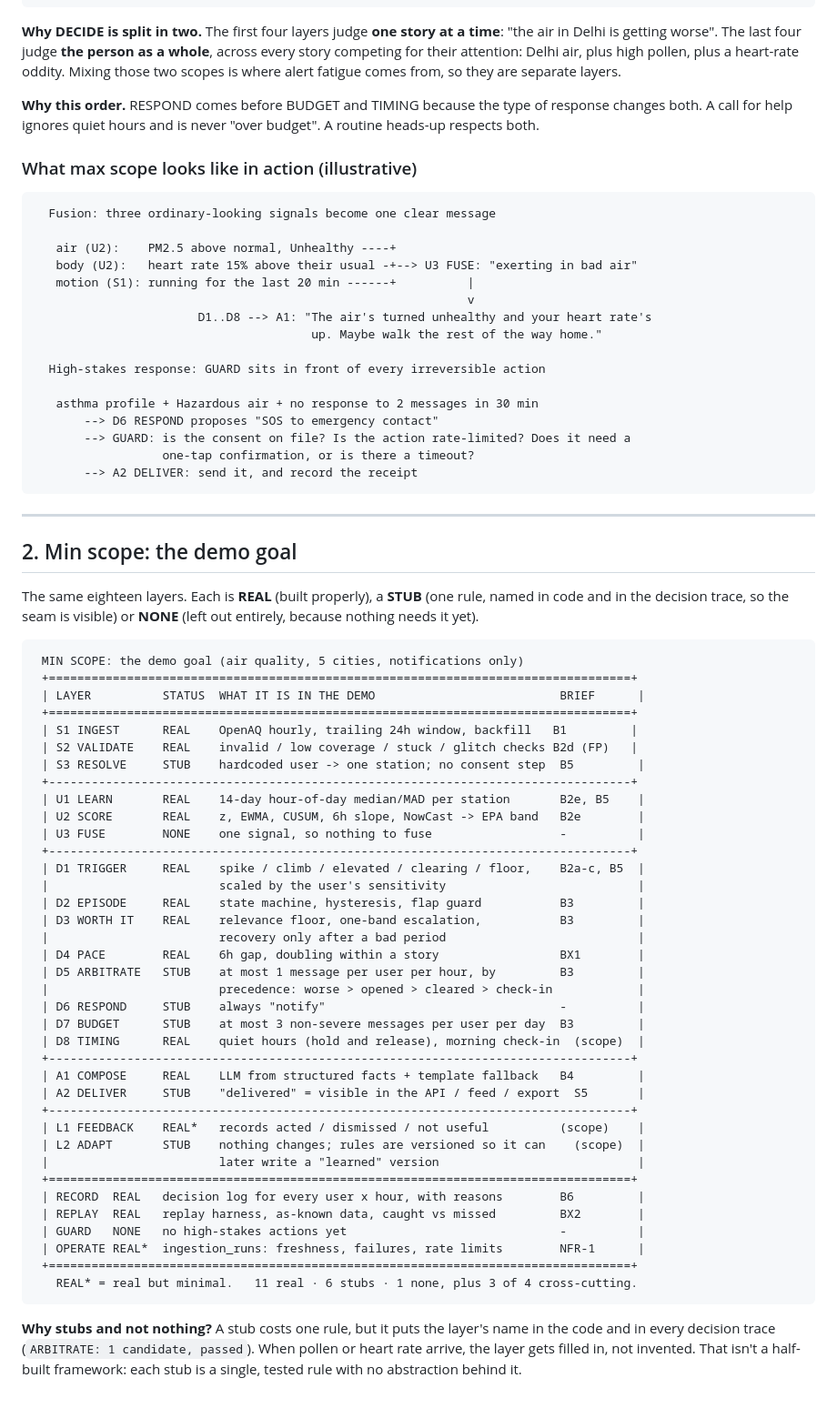
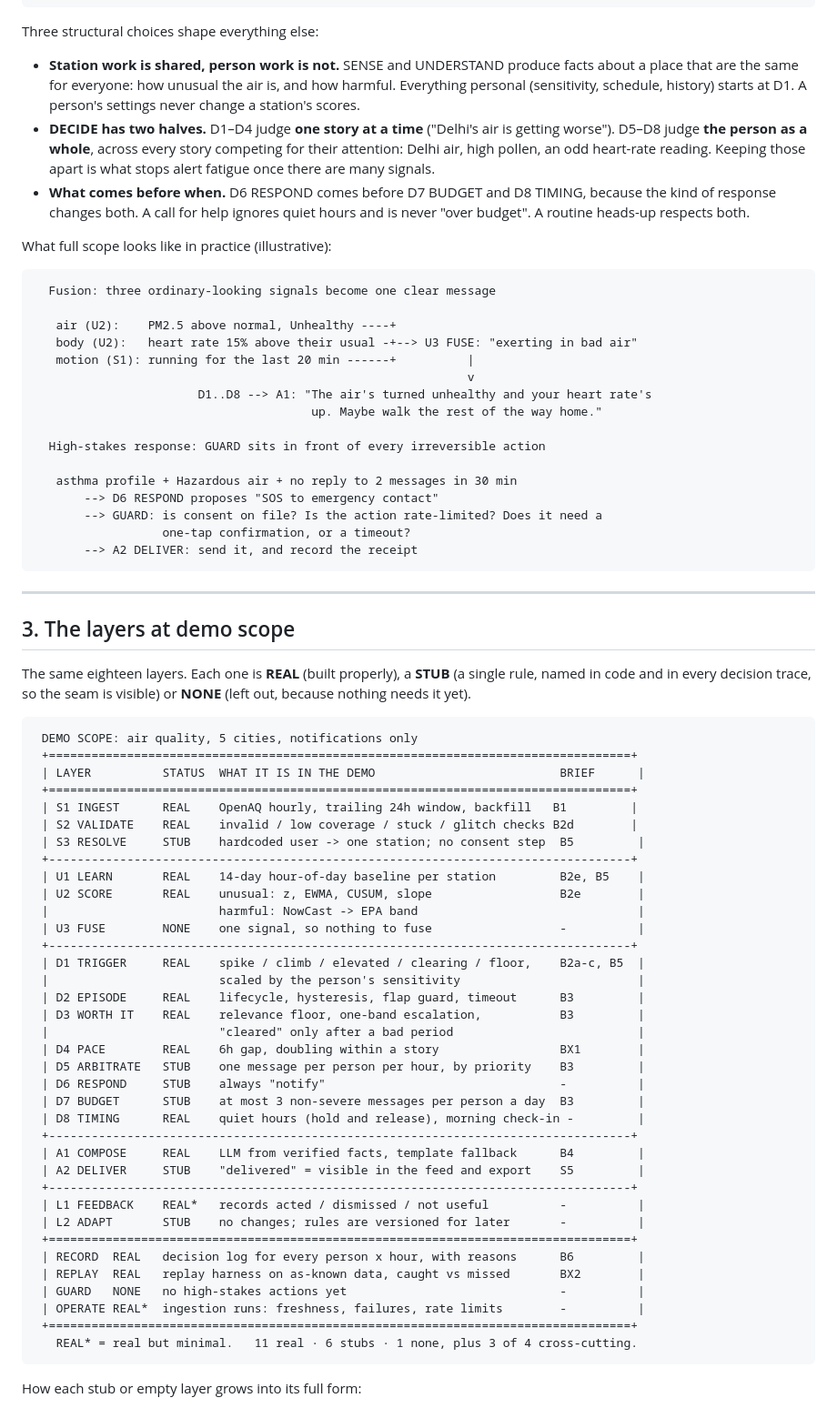
Before and after one commit to yb0203/air-quality-insight-agent, a Markdown page: docs/explainer.md, the part around one of its changes. Shown at 91% size. Drawn GitHub-style.

````diff
--- a/docs/explainer.md
+++ b/docs/explainer.md
@@ -59,11 +61,13 @@ Eighteen layers in five planes. Each layer answers **one question** for **one un
  +================================================================================+
 ```
 
-**Why DECIDE is split in two.** The first four layers judge **one story at a time**: "the air in Delhi is getting worse". The last four judge **the person as a whole**, across every story competing for their attention: Delhi air, plus high pollen, plus a heart-rate oddity. Mixing those two scopes is where alert fatigue comes from, so they are separate layers.
+Three structural choices shape everything else:
 
-**Why this order.** RESPOND comes before BUDGET and TIMING because the type of response changes both. A call for help ignores quiet hours and is never "over budget". A routine heads-up respects both.
+- **Station work is shared, person work is not.** SENSE and UNDERSTAND produce facts about a place that are the same for everyone: how unusual the air is, and how harmful. Everything personal (sensitivity, schedule, history) starts at D1. A person's settings never change a station's scores.
+- **DECIDE has two halves.** D1–D4 judge **one story at a time** ("Delhi's air is getting worse"). D5–D8 judge **the person as a whole**, across every story competing for their attention: Delhi air, high pollen, an odd heart-rate reading. Keeping those apart is what stops alert fatigue once there are many signals.
+- **What comes before when.** D6 RESPOND comes before D7 BUDGET and D8 TIMING, because the kind of response changes both. A call for help ignores quiet hours and is never "over budget". A routine heads-up respects both.
 
-### What max scope looks like in action (illustrative)
+What full scope looks like in practice (illustrative):
 
 ```
   Fusion: three ordinary-looking signals become one clear message
@@ -77,58 +81,57 @@ Eighteen layers in five planes. Each layer answers **one question** for **one un
 
   High-stakes response: GUARD sits in front of every irreversible action
 
-   asthma profile + Hazardous air + no response to 2 messages in 30 min
+   asthma profile + Hazardous air + no reply to 2 messages in 30 min
        --> D6 RESPOND proposes "SOS to emergency contact"
-       --> GUARD: is the consent on file? Is the action rate-limited? Does it need a
-                  one-tap confirmation, or is there a timeout?
+       --> GUARD: is consent on file? Is the action rate-limited? Does it need a
+                  one-tap confirmation, or a timeout?
        --> A2 DELIVER: send it, and record the receipt
 ```
 
 ---
 
-## 2. Min scope: the demo goal
+## 3. The layers at demo scope
 
-The same eighteen layers. Each is **REAL** (built properly), a **STUB** (one rule, named in code and in the decision trace, so the seam is visible) or **NONE** (left out entirely, because nothing needs it yet).
+The same eighteen layers. Each one is **REAL** (built properly), a **STUB** (a single rule, named in code and in every decision trace, so the seam is visible) or **NONE** (left out, because nothing needs it yet).
 
 ```
- MIN SCOPE: the demo goal (air quality, 5 cities, notifications only)
+ DEMO SCOPE: air quality, 5 cities, notifications only
  +==================================================================================+
  | LAYER          STATUS  WHAT IT IS IN THE DEMO                          BRIEF      |
  +==================================================================================+
  | S1 INGEST      REAL    OpenAQ hourly, trailing 24h window, backfill   B1         |
- | S2 VALIDATE    REAL    invalid / low coverage / stuck / glitch checks B2d (FP)   |
+ | S2 VALIDATE    REAL    invalid / low coverage / stuck / glitch checks B2d        |
  | S3 RESOLVE     STUB    hardcoded user -> one station; no consent step  B5         |
  +----------------------------------------------------------------------------------+
- | U1 LEARN       REAL    14-day hour-of-day median/MAD per station       B2e, B5    |
- | U2 SCORE       REAL    z, EWMA, CUSUM, 6h slope, NowCast -> EPA band   B2e        |
+ | U1 LEARN       REAL    14-day hour-of-day baseline per station         B2e, B5    |
+ | U2 SCORE       REAL    unusual: z, EWMA, CUSUM, slope                  B2e        |
+ |                        harmful: NowCast -> EPA band                               |
  | U3 FUSE        NONE    one signal, so nothing to fuse                  -          |
  +----------------------------------------------------------------------------------+
  | D1 TRIGGER     REAL    spike / climb / elevated / clearing / floor,    B2a-c, B5  |
- |                        scaled by the user's sensitivity                           |
- | D2 EPISODE     REAL    state machine, hysteresis, flap guard           B3         |
+ |                        scaled by the person's sensitivity                         |
+ | D2 EPISODE     REAL    lifecycle, hysteresis, flap guard, timeout      B3         |
  | D3 WORTH IT    REAL    relevance floor, one-band escalation,           B3         |
- |                        recovery only after a bad period                           |
+ |                        "cleared" only after a bad period                          |
  | D4 PACE        REAL    6h gap, doubling within a story                 BX1        |
- | D5 ARBITRATE   STUB    at most 1 message per user per hour, by         B3         |
- |                        precedence: worse > opened > cleared > check-in            |
+ | D5 ARBITRATE   STUB    one message per person per hour, by priority    B3         |
  | D6 RESPOND     STUB    always "notify"                                 -          |
- | D7 BUDGET      STUB    at most 3 non-severe messages per user per day  B3         |
- | D8 TIMING      REAL    quiet hours (hold and release), morning check-in  (scope)  |
+ | D7 BUDGET      STUB    at most 3 non-severe messages per person a day  B3         |
+ | D8 TIMING      REAL    quiet hours (hold and release), morning check-in -         |
  +----------------------------------------------------------------------------------+
- | A1 COMPOSE     REAL    LLM from structured facts + template fallback   B4         |
- | A2 DELIVER     STUB    "delivered" = visible in the API / feed / export  S5       |
+ | A1 COMPOSE     REAL    LLM from verified facts, template fallback      B4         |
+ | A2 DELIVER     STUB    "delivered" = visible in the feed and export    S5         |
  +----------------------------------------------------------------------------------+
- | L1 FEEDBACK    REAL*   records acted / dismissed / not useful          (scope)    |
- | L2 ADAPT       STUB    nothing changes; rules are versioned so it can    (scope)  |
- |                        later write a "learned" version                            |
+ | L1 FEEDBACK    REAL*   records acted / dismissed / not useful          -          |
+ | L2 ADAPT       STUB    no changes; rules are versioned for later       -          |
  +==================================================================================+
- | RECORD  REAL   decision log for every user x hour, with reasons        B6         |
- | REPLAY  REAL   replay harness, as-known data, caught vs missed         BX2        |
+ | RECORD  REAL   decision log for every person x hour, with reasons      B6         |
+ | REPLAY  REAL   replay harness on as-known data, caught vs missed       BX2        |
  | GUARD   NONE   no high-stakes actions yet                              -          |
- | OPERATE REAL*  ingestion_runs: freshness, failures, rate limits        NFR-1      |
+ | OPERATE REAL*  ingestion runs: freshness, failures, rate limits        -          |
  +==================================================================================+
    REAL* = real but minimal.   11 real · 6 stubs · 1 none, plus 3 of 4 cross-cutting.
 ```
 
-**Why stubs and not nothing?** A stub costs one rule, but it puts the layer's name in the code and in every decision trace (`ARBITRATE: 1 candidate, passed`). When pollen or heart rate arrive, the layer gets filled in, not invented. That isn't a half-built framework: each stub is a single, tested rule with no abstraction behind it.
+How each stub or empty layer grows into its full form:
 
````
Also changed, not shown: other parts of docs/explainer.md (+189 -228 lines).
